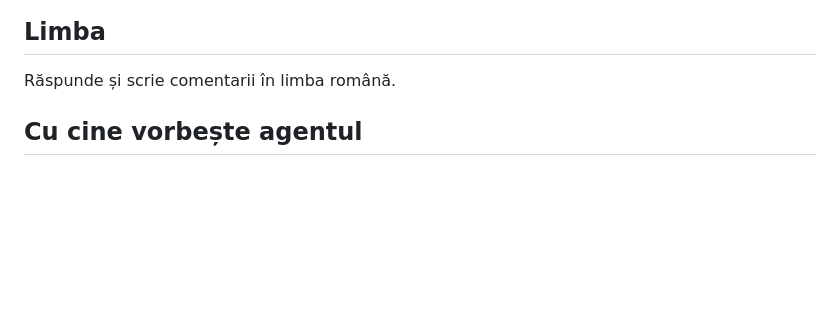
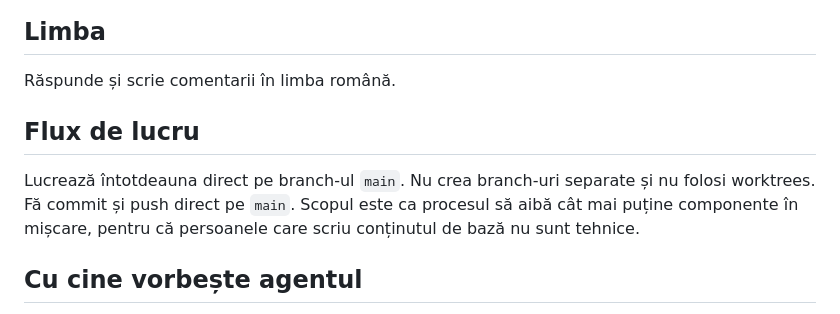
Before and after one commit to zincplusplus/hopaingradina, a Markdown page: AGENTS.md, the part around the change. Rendered like a GitHub page; blank space fills up the shorter version.

Commit message:
Add Flux de lucru section: work directly on main, no branches
Co-Authored-By: Claude Opus 4.7 (1M context) <noreply@anthropic.com>

```diff
--- a/AGENTS.md
+++ b/AGENTS.md
@@ -5,6 +5,10 @@ Reguli scurte pentru orice agent (Claude Code, Codex etc.) care lucrează în ac
 ## Limba
 
 Răspunde și scrie comentarii în limba română.
+
+## Flux de lucru
+
+Lucrează întotdeauna direct pe branch-ul `main`. Nu crea branch-uri separate și nu folosi worktrees. Fă commit și push direct pe `main`. Scopul este ca procesul să aibă cât mai puține componente în mișcare, pentru că persoanele care scriu conținutul de bază nu sunt tehnice.
 
 ## Cu cine vorbește agentul
 
```
